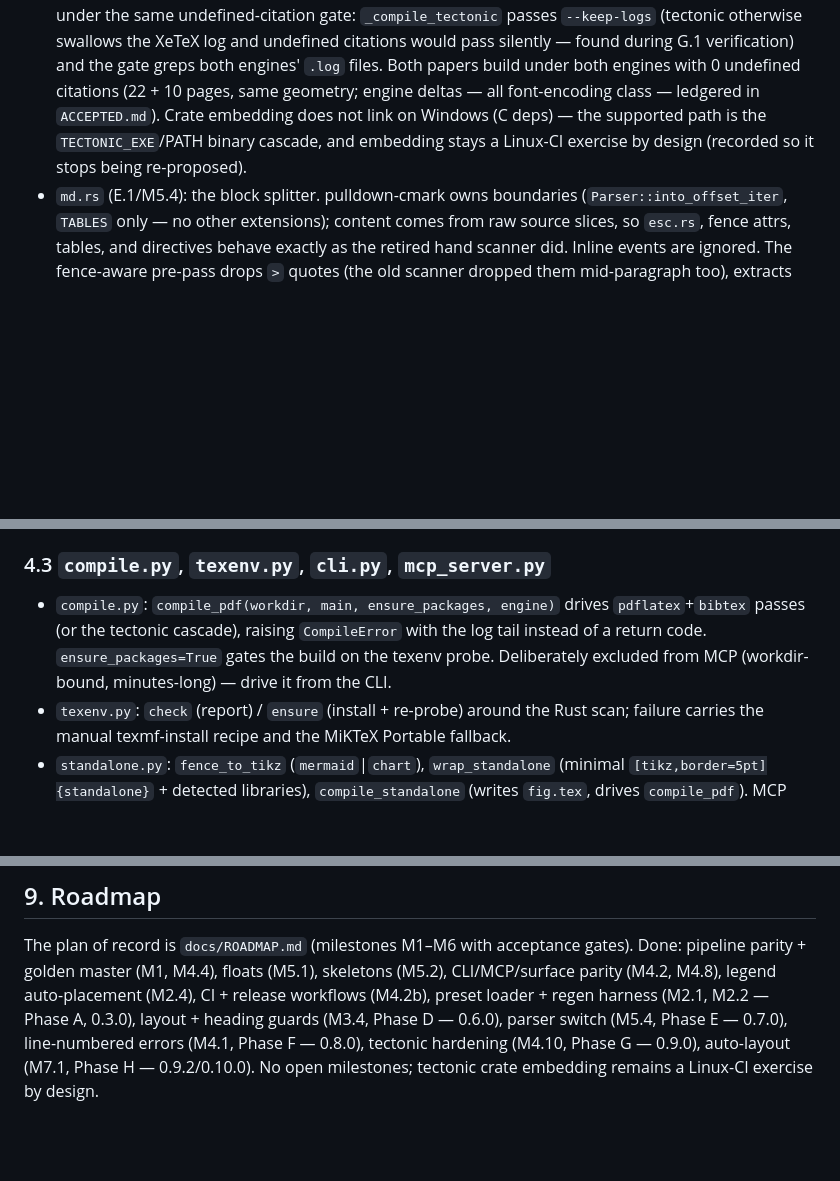
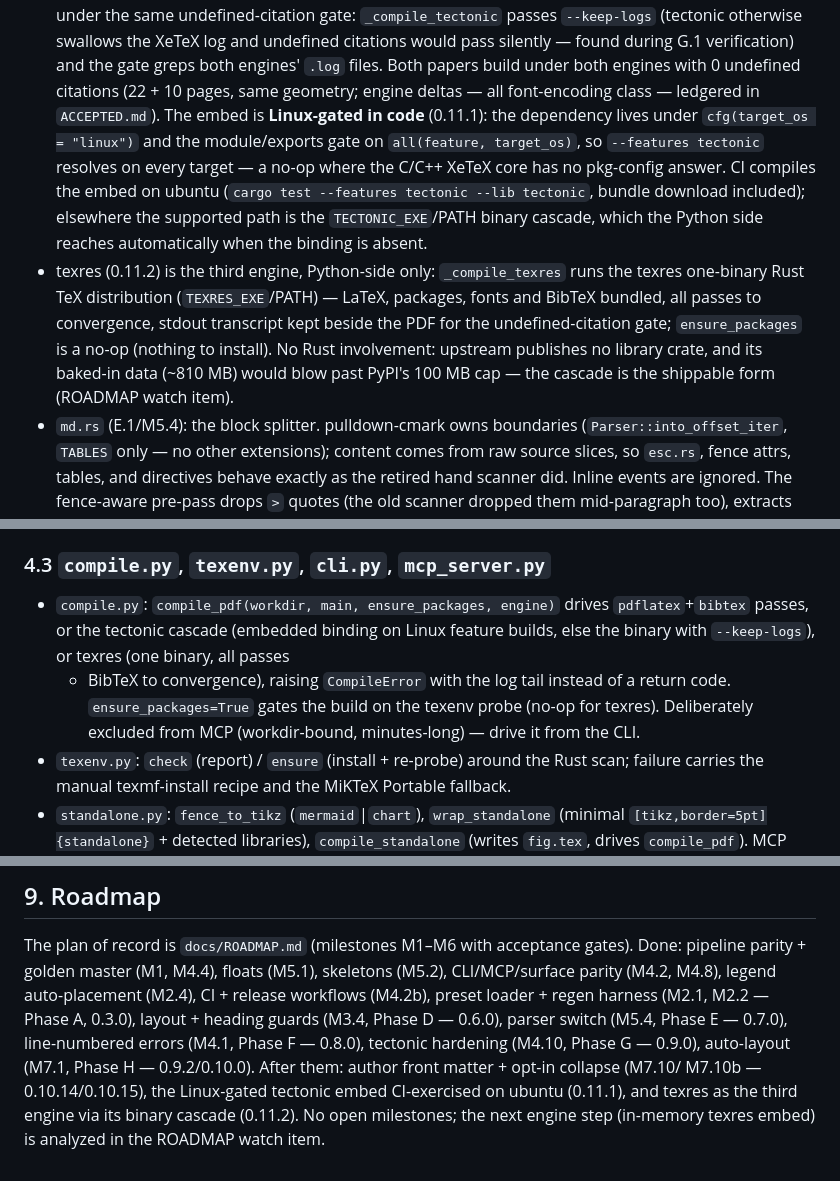
Before and after one commit to opticsWolf/ikat, a Markdown page: docs/ARCHITECTURE.md, 3 parts joined by grey strips. Rendered like a GitHub page; blank space fills up the shorter version.

Commit message:
Docs sync: the engine story across README/ARCHITECTURE/QUICKREF
- ARCHITECTURE: header 0.11.2; section 3.5 records the Linux-gated
  tectonic embed (resolves everywhere, CI-exercised on ubuntu) and
  adds the texres engine (Python-side cascade, no Rust involvement,
  the PyPI-cap analysis); 4.3 compile.py names all three cascades;
  the milestones tail carries M7.10/0.11.1/0.11.2
- QUICKREF: header v0.11.2
- README: LaTeX requirements scoped to the pdflatex engine (texres
  bundles its own archive)

```diff
--- a/docs/ARCHITECTURE.md
+++ b/docs/ARCHITECTURE.md
@@ -228,11 +228,25 @@ at parse time, not at TeX time.
   verification) and the gate greps both engines' `.log` files.
   Both papers build under both engines with 0 undefined
   citations (22 + 10 pages, same geometry; engine deltas —
-  all font-encoding class — ledgered in `ACCEPTED.md`). Crate
-  embedding does not link on Windows (C deps) — the supported
-  path is the `TECTONIC_EXE`/PATH binary cascade, and embedding
-  stays a Linux-CI exercise by design (recorded so it stops
-  being re-proposed).
+  all font-encoding class — ledgered in `ACCEPTED.md`). The
+  embed is **Linux-gated in code** (0.11.1): the dependency
+  lives under `cfg(target_os = "linux")` and the module/exports
+  gate on `all(feature, target_os)`, so `--features tectonic`
+  resolves on every target — a no-op where the C/C++ XeTeX core
+  has no pkg-config answer. CI compiles the embed on ubuntu
+  (`cargo test --features tectonic --lib tectonic`, bundle
+  download included); elsewhere the supported path is the
+  `TECTONIC_EXE`/PATH binary cascade, which the Python side
+  reaches automatically when the binding is absent.
+- texres (0.11.2) is the third engine, Python-side only:
+  `_compile_texres` runs the texres one-binary Rust TeX
+  distribution (`TEXRES_EXE`/PATH) — LaTeX, packages, fonts and
+  BibTeX bundled, all passes to convergence, stdout transcript
+  kept beside the PDF for the undefined-citation gate;
+  `ensure_packages` is a no-op (nothing to install). No Rust
+  involvement: upstream publishes no library crate, and its
+  baked-in data (~810 MB) would blow past PyPI's 100 MB cap —
+  the cascade is the shippable form (ROADMAP watch item).
 - `md.rs` (E.1/M5.4): the block splitter. pulldown-cmark owns
   boundaries (`Parser::into_offset_iter`, `TABLES` only — no
   other extensions); content comes from raw source slices, so
@@ -327,11 +341,14 @@ CLI, MCP, and headsproof alike.
 ### 4.3 `compile.py`, `texenv.py`, `cli.py`, `mcp_server.py`
 
 - `compile.py`: `compile_pdf(workdir, main, ensure_packages,
-  engine)` drives `pdflatex`+`bibtex` passes (or the tectonic
-  cascade), raising `CompileError` with the log tail instead of
-  a return code. `ensure_packages=True` gates the build on the
-  texenv probe. Deliberately excluded from MCP (workdir-bound,
-  minutes-long) — drive it from the CLI.
+  engine)` drives `pdflatex`+`bibtex` passes, or the tectonic
+  cascade (embedded binding on Linux feature builds, else the
+  binary with `--keep-logs`), or texres (one binary, all passes
+  + BibTeX to convergence), raising `CompileError` with the log
+  tail instead of a return code. `ensure_packages=True` gates
+  the build on the texenv probe (no-op for texres). Deliberately
+  excluded from MCP (workdir-bound, minutes-long) — drive it
+  from the CLI.
 - `texenv.py`: `check` (report) / `ensure` (install + re-probe)
   around the Rust scan; failure carries the manual texmf-install
   recipe and the MiKTeX Portable fallback.
@@ -468,5 +485,9 @@ Phase A, 0.3.0), layout + heading guards (M3.4, Phase D —
 0.6.0), parser switch (M5.4, Phase E — 0.7.0), line-numbered
 errors (M4.1, Phase F — 0.8.0), tectonic hardening (M4.10,
 Phase G — 0.9.0), auto-layout (M7.1, Phase H — 0.9.2/0.10.0).
-No open milestones; tectonic crate embedding remains a Linux-CI
-exercise by design.
+After them: author front matter + opt-in collapse (M7.10/
+M7.10b — 0.10.14/0.10.15), the Linux-gated tectonic embed
+CI-exercised on ubuntu (0.11.1), and texres as the third engine
+via its binary cascade (0.11.2). No open milestones; the next
+engine step (in-memory texres embed) is analyzed in the
+ROADMAP watch item.
```
Also changed, not shown: other parts of docs/ARCHITECTURE.md (+1 -1 lines), README.md (+3 -2 lines), docs/QUICKREF.md (+1 -1 lines).
